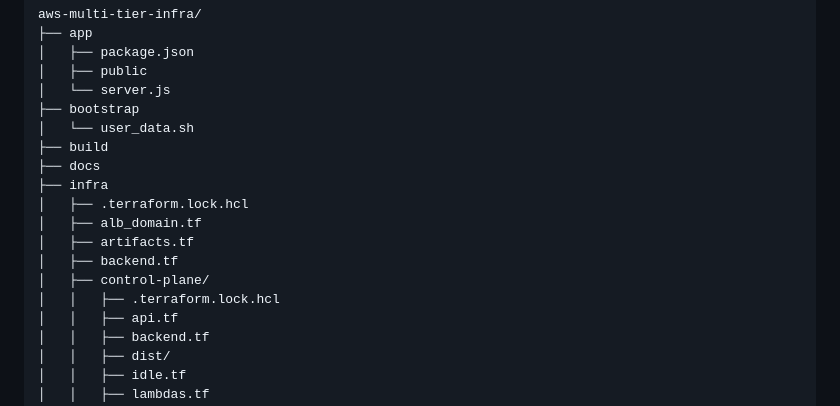
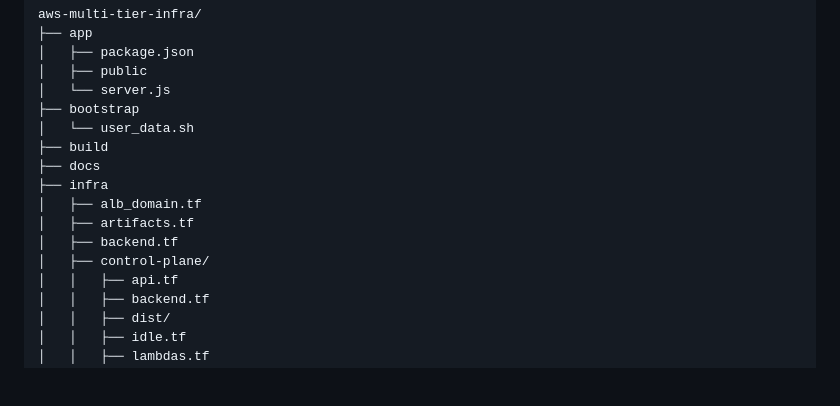
Before and after one commit to rusets/aws-multi-tier-infra, a Markdown page: README.md, the part around the change. GitHub-like rendering; blank space fills up the shorter version.

```diff
--- a/README.md
+++ b/README.md
@@ -140,12 +140,10 @@ aws-multi-tier-infra/
 ├── build
 ├── docs
 ├── infra
-│   ├── .terraform.lock.hcl
 │   ├── alb_domain.tf
 │   ├── artifacts.tf
 │   ├── backend.tf
 │   ├── control-plane/
-│   │   ├── .terraform.lock.hcl
 │   │   ├── api.tf
 │   │   ├── backend.tf
 │   │   ├── dist/
```
